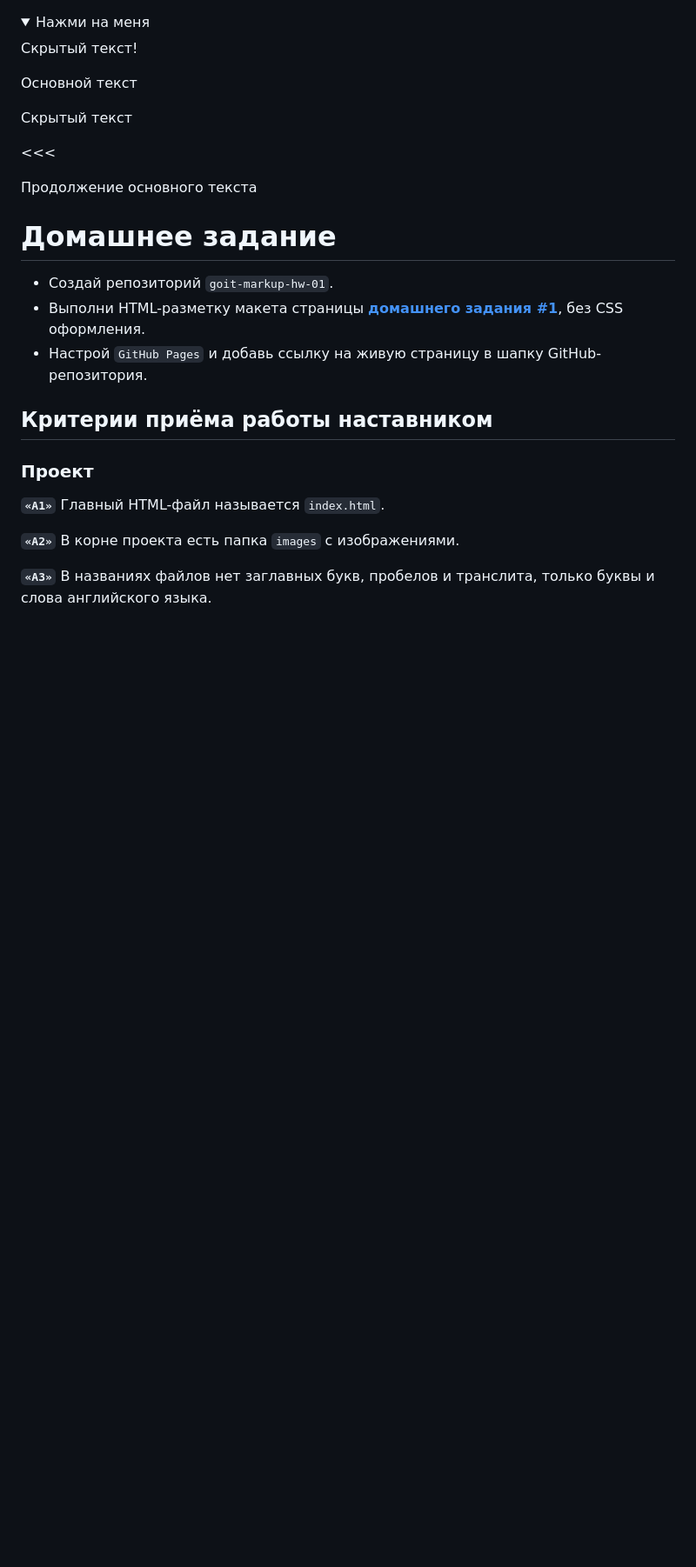
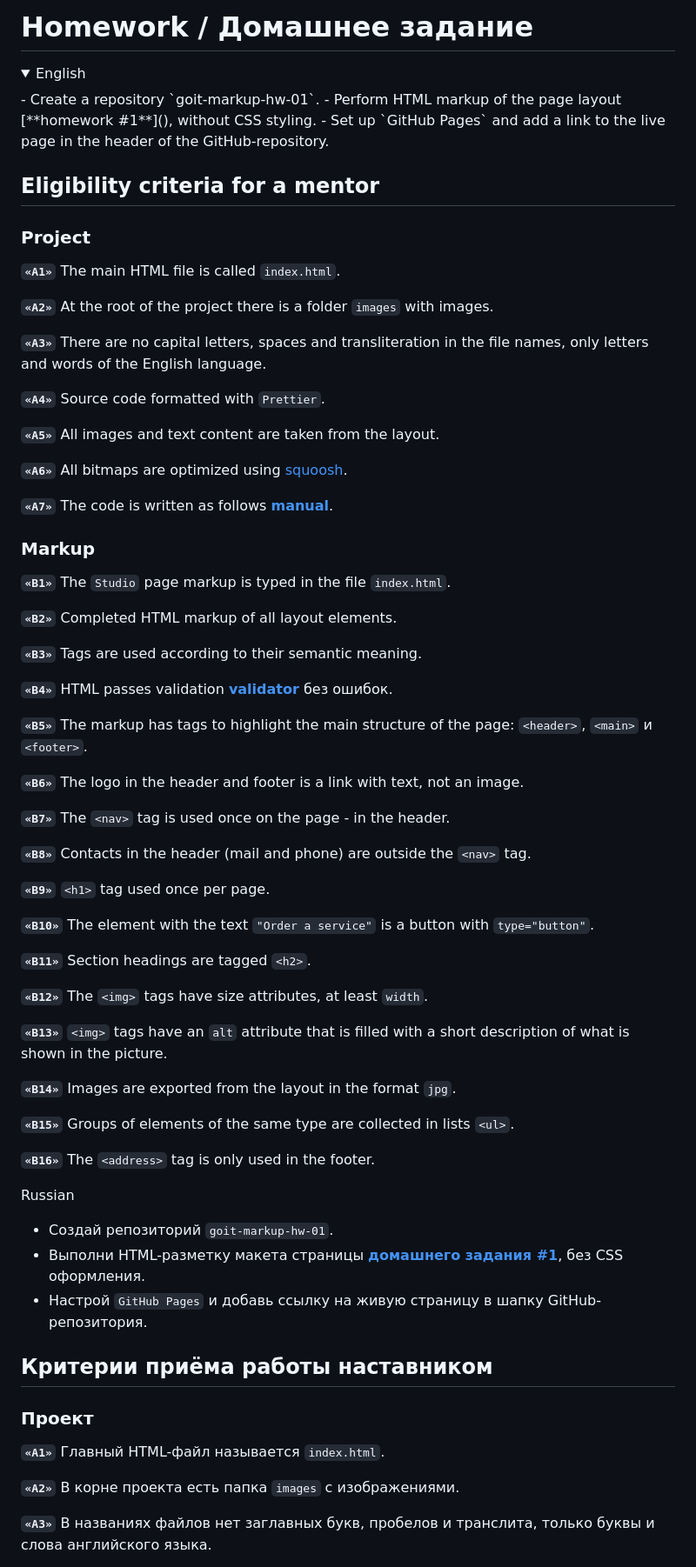
Before and after one commit to lordponchik/goit-markup-hw-01, a Markdown page: README.md, the part around one of its changes. Shown at 87% size. Rendered like a GitHub page; folded sections open; blank space fills up the shorter version.

```diff
--- a/README.md
+++ b/README.md
@@ -1,25 +1,68 @@
+# Homework / Домашнее задание
+
 <details>
-	<summary>Нажми на меня</summary>
-	Скрытый текст!
-</details>
-Основной текст
+	<summary>English</summary>
+- Create a repository `goit-markup-hw-01`.
+- Perform HTML markup of the page layout [**homework #1**](<https://www.figma.com/file/oTYBECAN79dXy19hzWObO4/Web-Studio-(Version-2.1)?node-id=0%3A1>), without CSS styling.
+- Set up `GitHub Pages` and add a link to the live page in the header of the GitHub-repository.
 
->>>
+## Eligibility criteria for a mentor
 
-Скрытый текст
+### Project
 
-<<<
+**`«A1»`** The main HTML file is called `index.html`.
 
-Продолжение основного текста
+**`«A2»`** At the root of the project there is a folder `images` with images.
 
-# Домашнее задание
+**`«A3»`** There are no capital letters, spaces and transliteration in the file names, only letters and words of the English language.
 
+**`«A4»`** Source code formatted with `Prettier`.
+
+**`«A5»`** All images and text content are taken from the layout.
+
+**`«A6»`** All bitmaps are optimized using
+[squoosh](https://squoosh.app/).
+
+**`«A7»`** The code is written as follows [**manual**](https://codeguide.co/).
+
+### Markup
+
+**`«B1»`** The `Studio` page markup is typed in the file `index.html`.
+
+**`«B2»`** Completed HTML markup of all layout elements.
+
+**`«B3»`** Tags are used according to their semantic meaning.
+
+**`«B4»`** HTML passes validation [**validator**](http://validator.w3.org/nu/)
+без ошибок.
+
+**`«B5»`** The markup has tags to highlight the main structure of the page: `<header>`, `<main>` и `<footer>`.
+
+**`«B6»`** The logo in the header and footer is a link with text, not an image.
+
+**`«B7»`** The `<nav>` tag is used once on the page - in the header.
+
+**`«B8»`** Contacts in the header (mail and phone) are outside the `<nav>` tag.
+
+**`«B9»`** `<h1>` tag used once per page.
+
+**`«B10»`** The element with the text `"Order a service"` is a button with `type="button"`.
+
+**`«B11»`** Section headings are tagged `<h2>`.
+
+**`«B12»`** The `<img>` tags have size attributes, at least `width`.
+
+**`«B13»`** `<img>` tags have an `alt` attribute that is filled with a short description of what is shown in the picture.
+
+**`«B14»`** Images are exported from the layout in the format `jpg`.
+
+**`«B15»`** Groups of elements of the same type are collected in lists `<ul>`.
+
+**`«B16»`** The `<address>` tag is only used in the footer.
+	<summary>Russian</summary>
 - Создай репозиторий `goit-markup-hw-01`.
-- Выполни HTML-разметку макета страницы
-  [**домашнего задания #1**](<https://www.figma.com/file/oTYBECAN79dXy19hzWObO4/Web-Studio-(Version-2.1)?node-id=0%3A1>),
-  без CSS оформления.
-- Настрой `GitHub Pages` и добавь ссылку на живую страницу в шапку
-  GitHub-репозитория.
+- Выполни HTML-разметку макета страницы	[**домашнего задания #1**](<https://www.figma.com/file/oTYBECAN79dXy19hzWObO4/Web-Studio-(Version-2.1)?node-		id=0%3A1>), без CSS оформления.
+- Настрой `GitHub Pages` и добавь ссылку на живую страницу в шапку GitHub-репозитория.
 
 ## Критерии приёма работы наставником
 
```
Also changed, not shown: other parts of README.md (+1 -0 lines).
